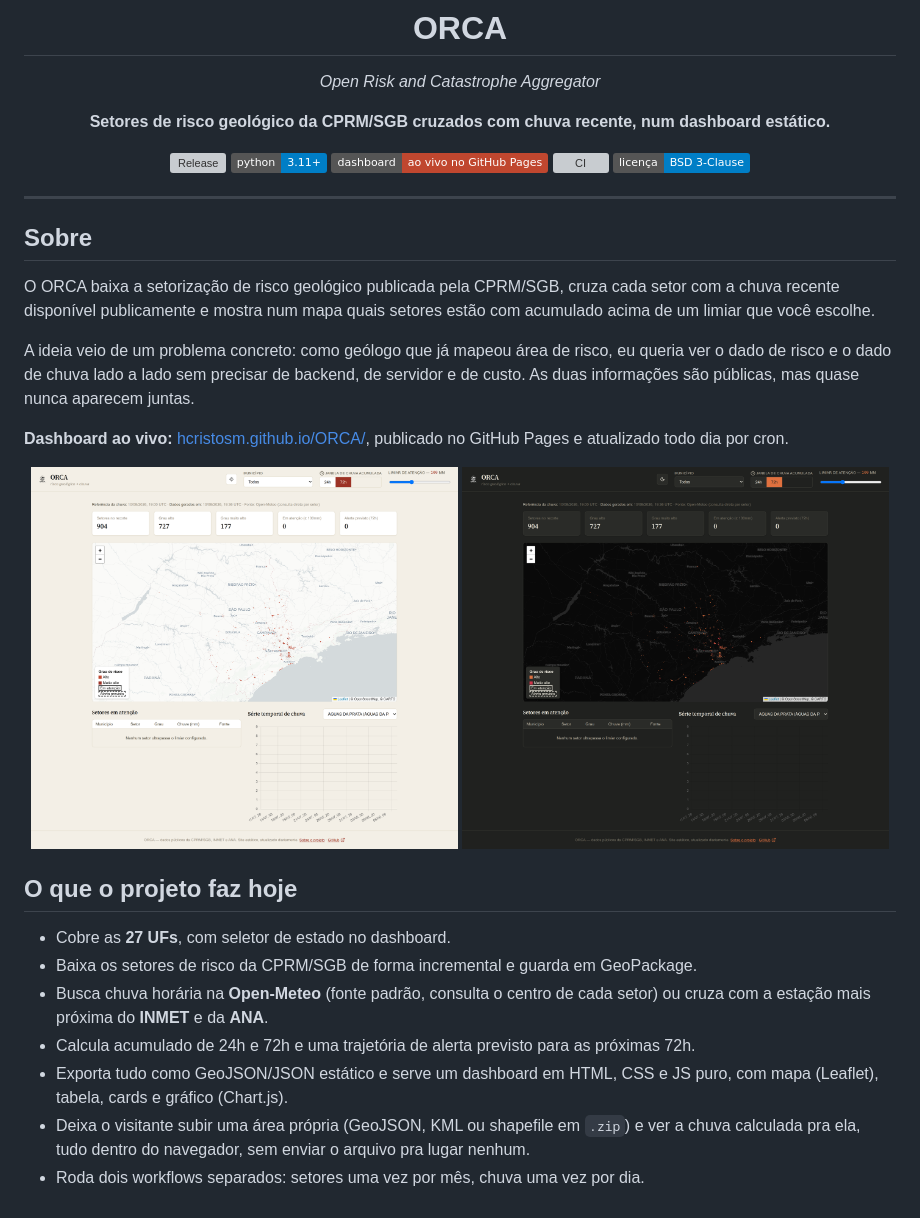
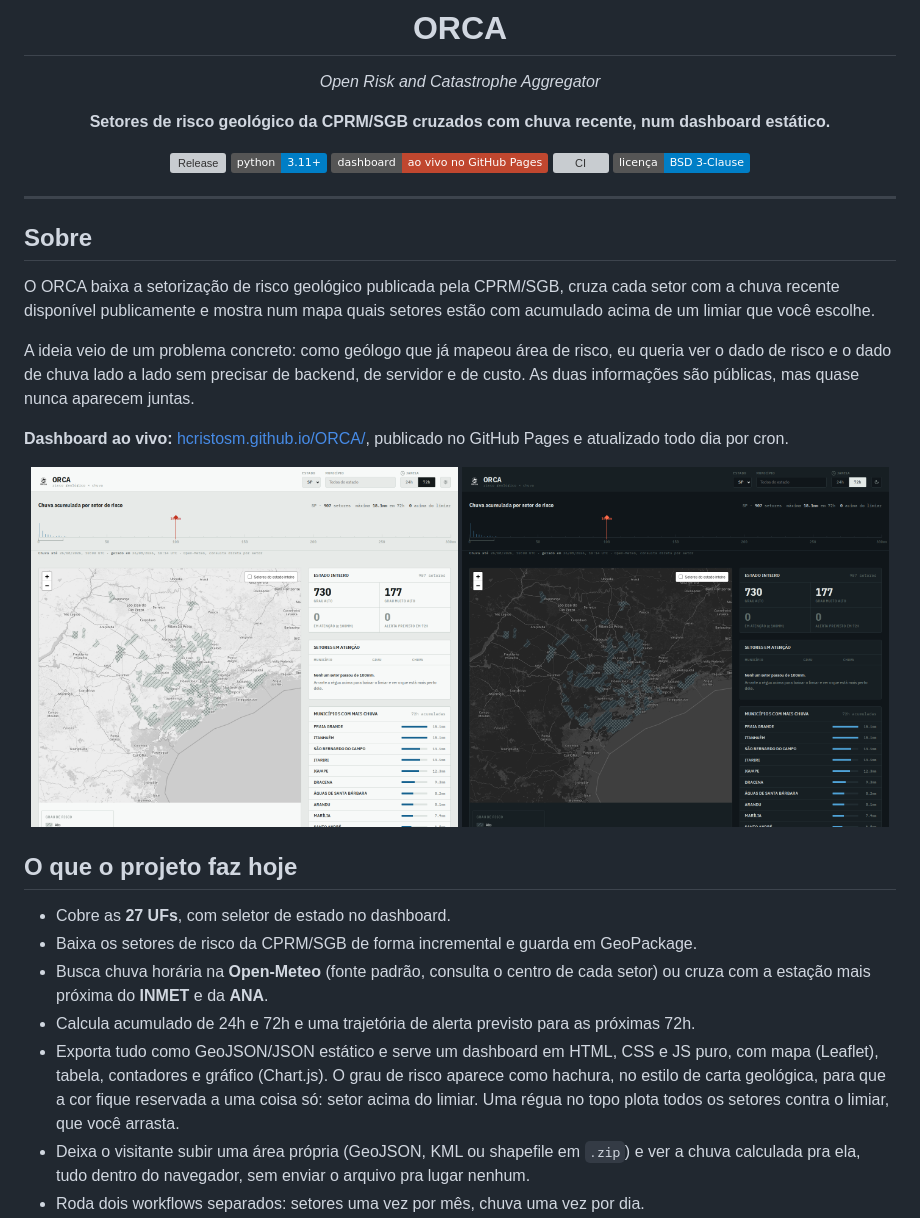
Before and after one commit to hcristosm/ORCA, a Markdown page: README.md, the part around one of its changes. GitHub-like rendering; pictures changed too: docs/screenshots/dashboard-claro.png, docs/screenshots/dashboard-escuro.png; badges without logos; grey boxes are pictures that could not be loaded.

```diff
--- a/README.md
+++ b/README.md
@@ -50,7 +50,10 @@ publicado no GitHub Pages e atualizado todo dia por cron.
 - Calcula acumulado de 24h e 72h e uma trajetória de alerta previsto para as
   próximas 72h.
 - Exporta tudo como GeoJSON/JSON estático e serve um dashboard em HTML, CSS e JS
-  puro, com mapa (Leaflet), tabela, cards e gráfico (Chart.js).
+  puro, com mapa (Leaflet), tabela, contadores e gráfico (Chart.js). O grau de
+  risco aparece como hachura, no estilo de carta geológica, para que a cor fique
+  reservada a uma coisa só: setor acima do limiar. Uma régua no topo plota todos
+  os setores contra o limiar, que você arrasta.
 - Deixa o visitante subir uma área própria (GeoJSON, KML ou shapefile em `.zip`)
   e ver a chuva calculada pra ela, tudo dentro do navegador, sem enviar o arquivo
   pra lugar nenhum.
```
Also changed, not shown: other parts of README.md (+1 -1 lines), 9 other files.
